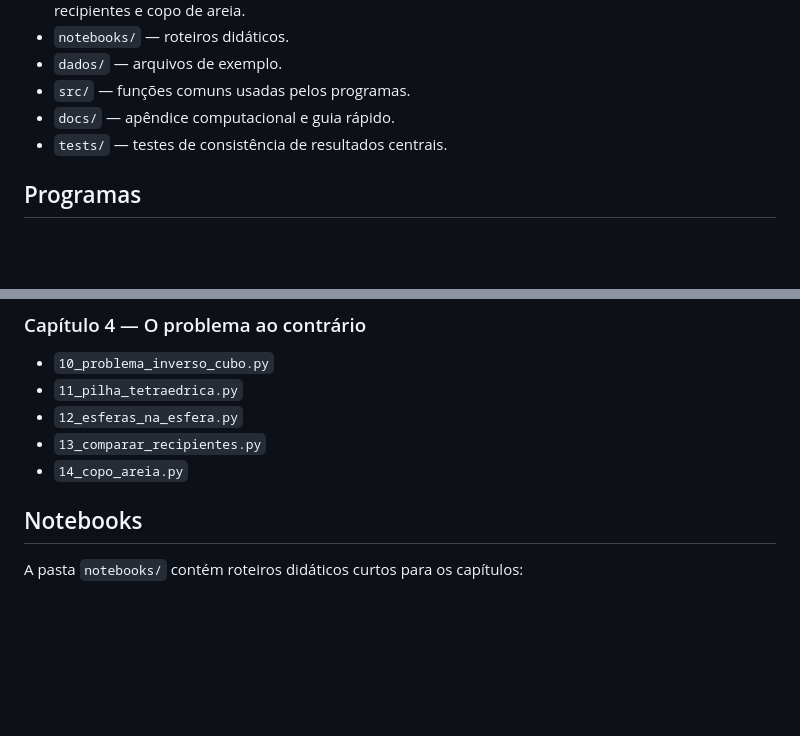
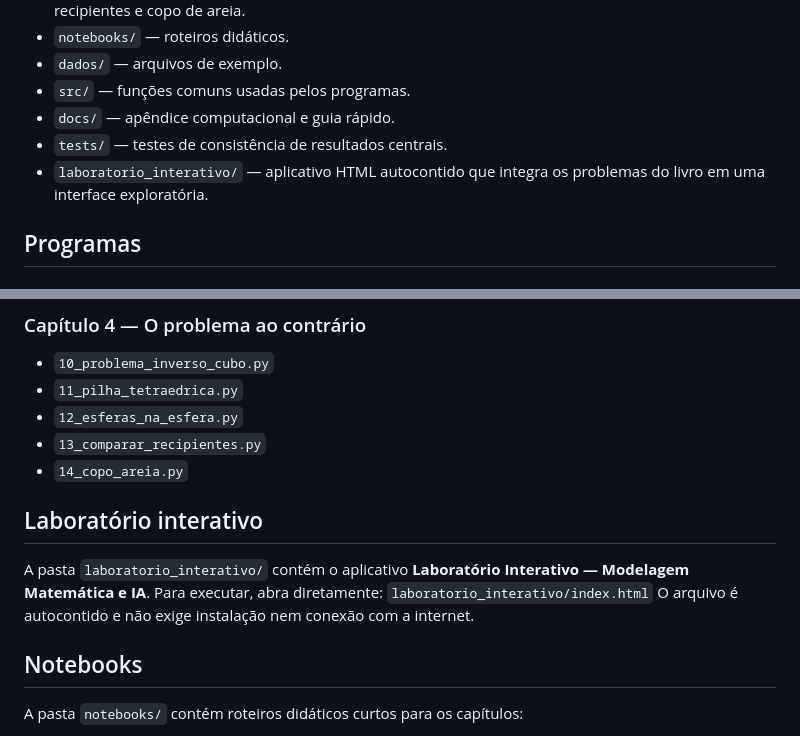
Before and after one commit to jdmsilva/modelagem-matematica-ia, a Markdown page: README.md, 2 parts joined by grey strips. Rendered like a GitHub page; blank space fills up the shorter version.

Commit message:
Update README.md
Atualiza README com Laboratório Interativo

```diff
--- a/README.md
+++ b/README.md
@@ -55,6 +55,7 @@ $env:PYTHONPATH="$PWD/src"
 - `src/` — funções comuns usadas pelos programas.
 - `docs/` — apêndice computacional e guia rápido.
 - `tests/` — testes de consistência de resultados centrais.
+- `laboratorio_interativo/` — aplicativo HTML autocontido que integra os problemas do livro em uma interface exploratória.
 
 ## Programas
 
@@ -83,6 +84,14 @@ $env:PYTHONPATH="$PWD/src"
 - `12_esferas_na_esfera.py`
 - `13_comparar_recipientes.py`
 - `14_copo_areia.py`
+
+## Laboratório interativo
+
+A pasta `laboratorio_interativo/` contém o aplicativo
+**Laboratório Interativo — Modelagem Matemática e IA**.
+Para executar, abra diretamente:
+`laboratorio_interativo/index.html`
+O arquivo é autocontido e não exige instalação nem conexão com a internet.
 
 ## Notebooks
 
```
